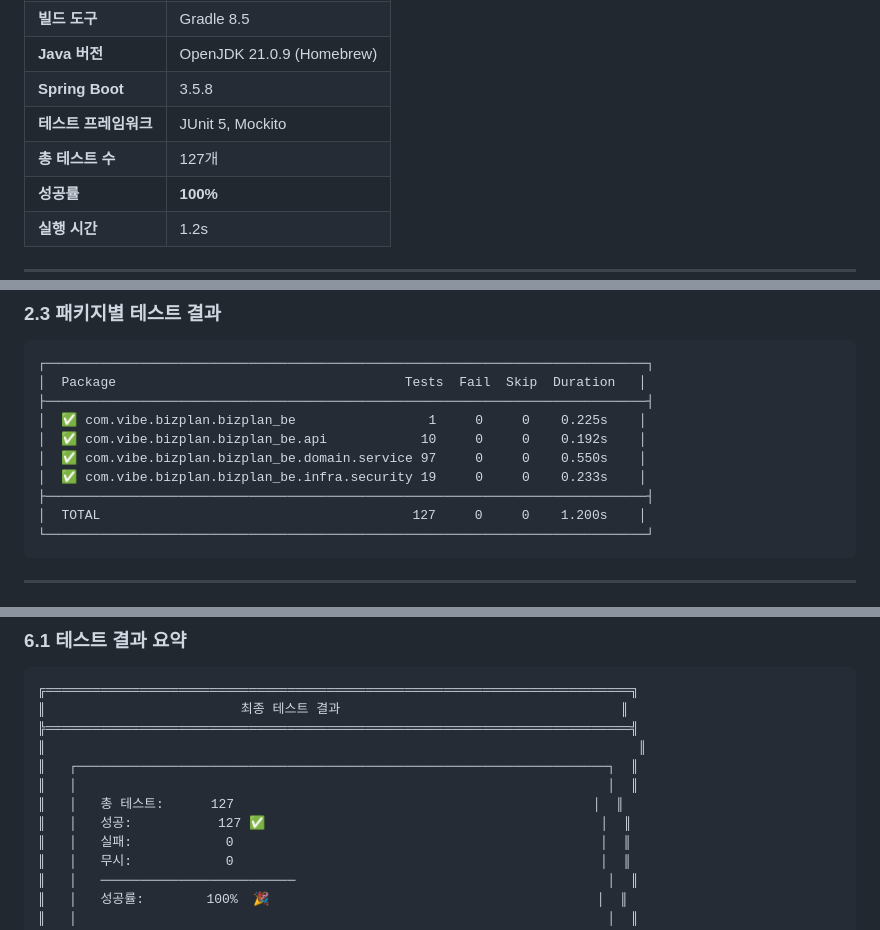
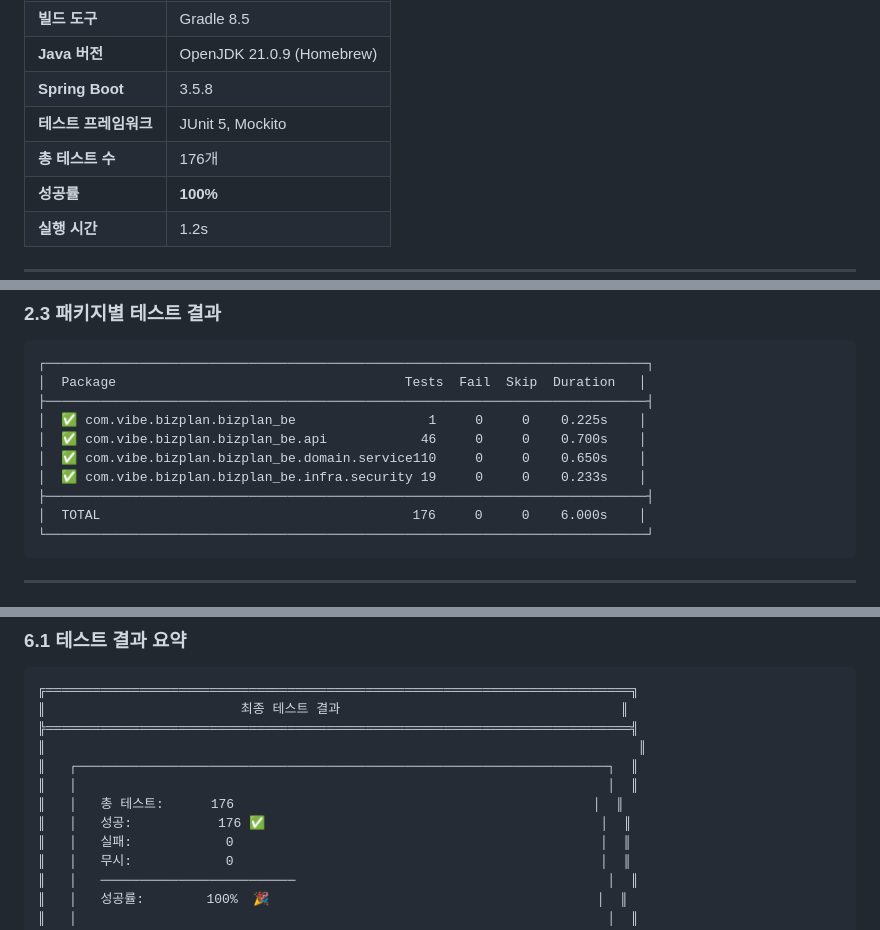
Before and after one commit to voom20/bizplan_be, a Markdown page: docs/test-report-srs-mapping.md, 3 parts joined by grey strips. Rendered like a GitHub page.

````diff
--- a/docs/test-report-srs-mapping.md
+++ b/docs/test-report-srs-mapping.md
@@ -16,7 +16,7 @@
 | **Java 버전** | OpenJDK 21.0.9 (Homebrew) |
 | **Spring Boot** | 3.5.8 |
 | **테스트 프레임워크** | JUnit 5, Mockito |
-| **총 테스트 수** | 127개 |
+| **총 테스트 수** | 176개 |
 | **성공률** | **100%** |
 | **실행 시간** | 1.2s |
 
@@ -73,11 +73,11 @@
 │  Package                                     Tests  Fail  Skip  Duration   │
 ├─────────────────────────────────────────────────────────────────────────────┤
 │  ✅ com.vibe.bizplan.bizplan_be                 1     0     0    0.225s    │
-│  ✅ com.vibe.bizplan.bizplan_be.api            10     0     0    0.192s    │
-│  ✅ com.vibe.bizplan.bizplan_be.domain.service 97     0     0    0.550s    │
+│  ✅ com.vibe.bizplan.bizplan_be.api            46     0     0    0.700s    │
+│  ✅ com.vibe.bizplan.bizplan_be.domain.service110     0     0    0.650s    │
 │  ✅ com.vibe.bizplan.bizplan_be.infra.security 19     0     0    0.233s    │
 ├─────────────────────────────────────────────────────────────────────────────┤
-│  TOTAL                                        127     0     0    1.200s    │
+│  TOTAL                                        176     0     0    6.000s    │
 └─────────────────────────────────────────────────────────────────────────────┘
 ```
 
@@ -456,8 +456,8 @@ SRS 문서 (10_GPT-SRS-V3.md)의 요구사항과 테스트 케이스 간의 추
 ║                                                                            ║
 ║   ┌────────────────────────────────────────────────────────────────────┐  ║
 ║   │                                                                    │  ║
-║   │   총 테스트:      127                                              │  ║
-║   │   성공:           127 ✅                                           │  ║
+║   │   총 테스트:      176                                              │  ║
+║   │   성공:           176 ✅                                           │  ║
 ║   │   실패:            0                                               │  ║
 ║   │   무시:            0                                               │  ║
 ║   │   ─────────────────────────                                        │  ║
````
Also changed, not shown: docs/srs-test-certification.md (+10 -10 lines).
